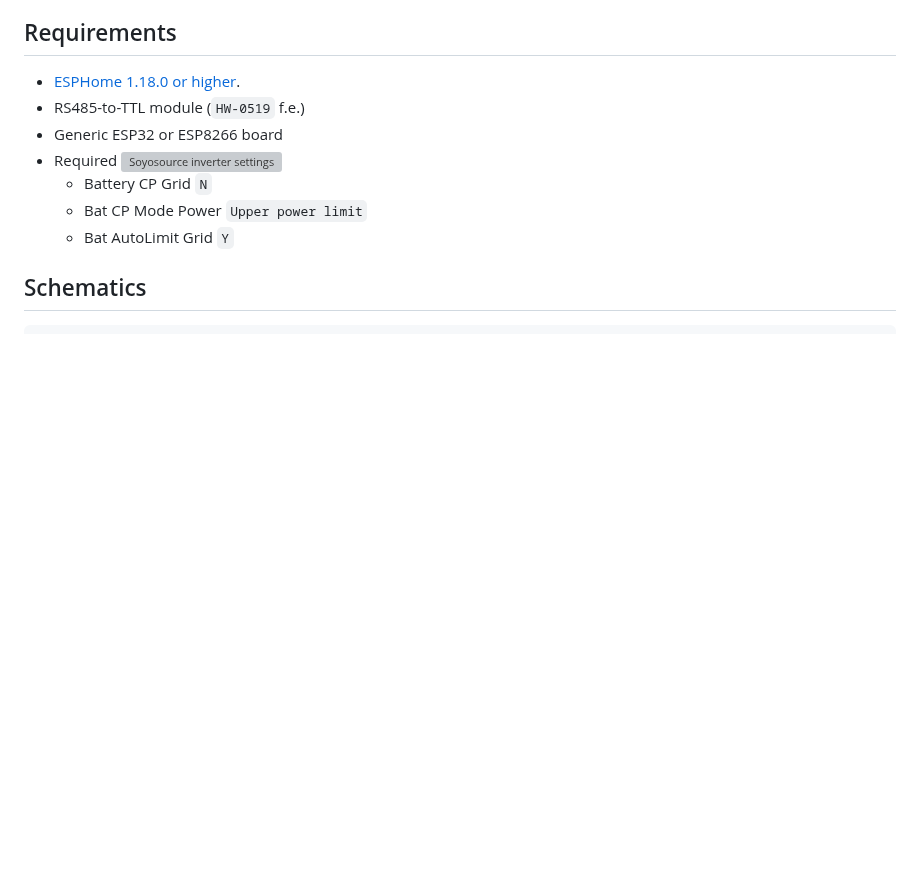
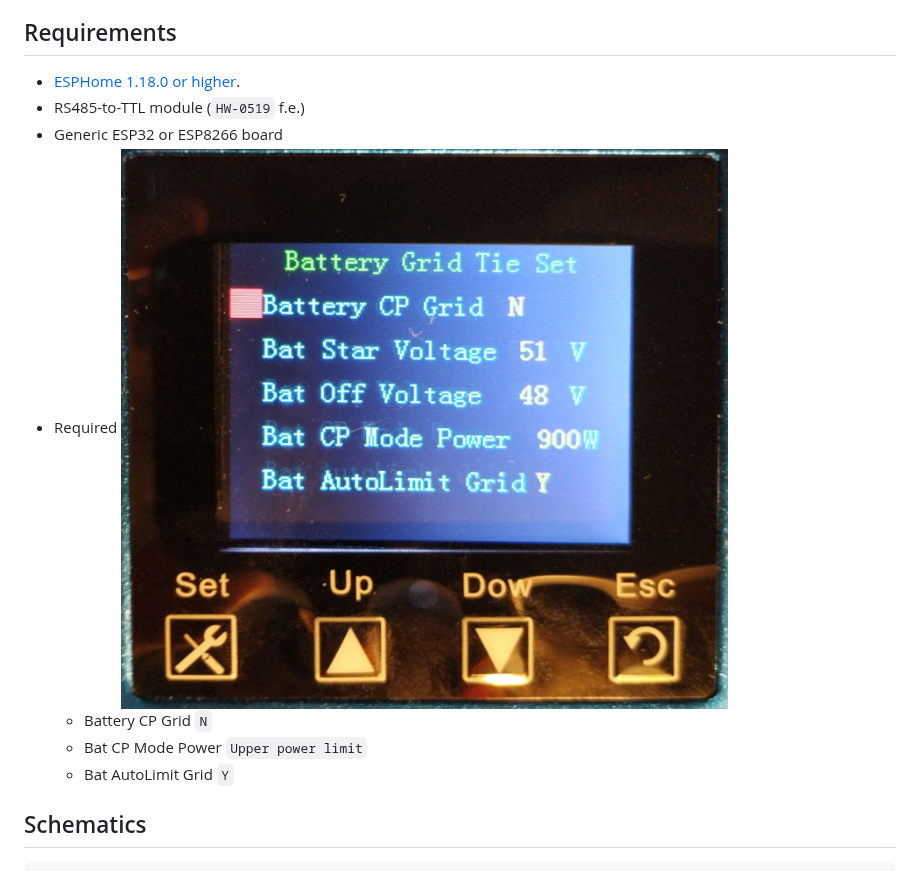
Before and after one commit to syssi/esphome-soyosource-gtn-virtual-meter, a Markdown page: README.md, the part around the change. GitHub-like rendering; pictures changed too: docs/soyosource-settings.jpg (added); blank space fills up the shorter version; grey boxes are pictures that could not be loaded.

Commit message:
Add photo

```diff
--- a/README.md
+++ b/README.md
@@ -23,7 +23,7 @@ It looks like there is no GTW (waterproof) version of the device with limiter /
 * [ESPHome 1.18.0 or higher](https://github.com/esphome/esphome/releases).
 * RS485-to-TTL module (`HW-0519` f.e.)
 * Generic ESP32 or ESP8266 board
-* Required ![Soyosource inverter settings](soyosource-settings.jpg "Soyosource config panel")
+* Required ![Soyosource inverter settings](docs/soyosource-settings.jpg "Soyosource config panel")
   * Battery CP Grid `N`
   * Bat CP Mode Power `Upper power limit`
   * Bat AutoLimit Grid `Y`
```
